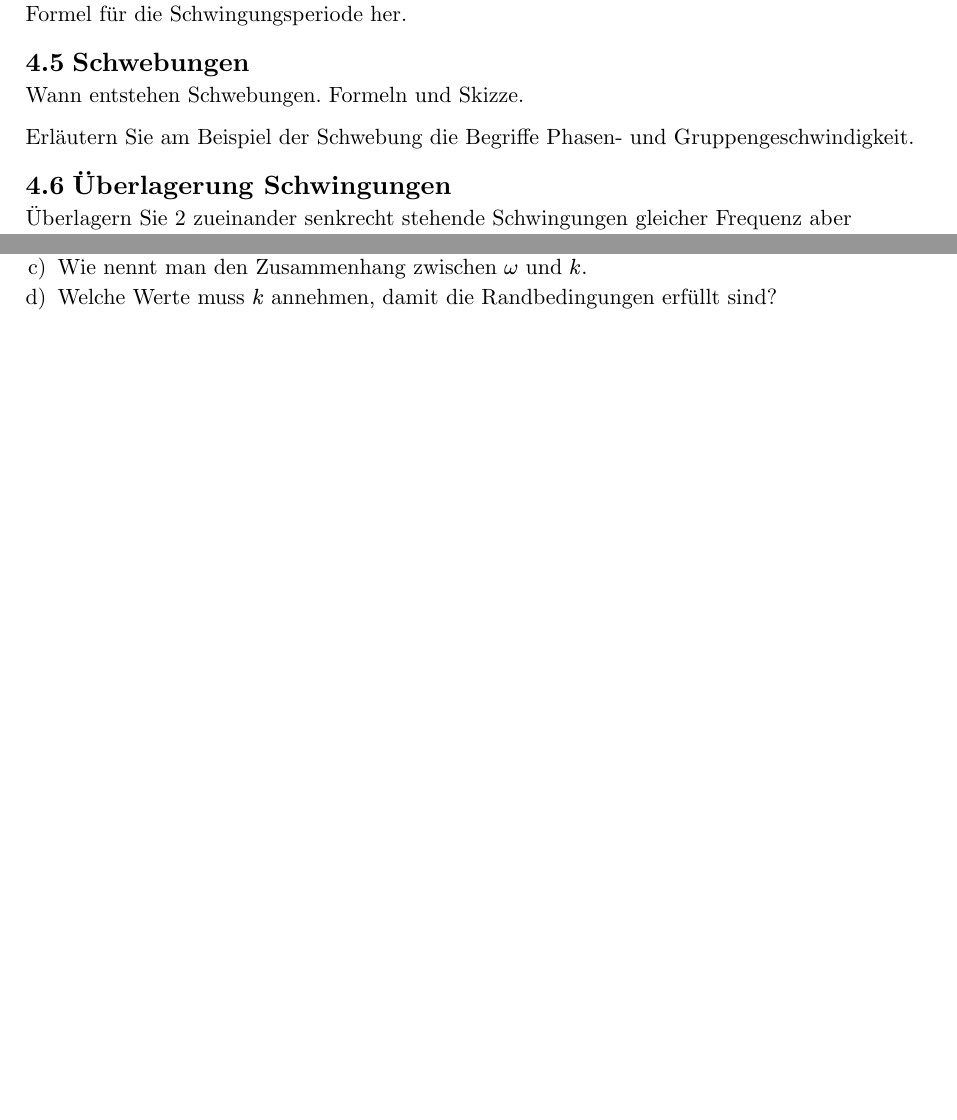
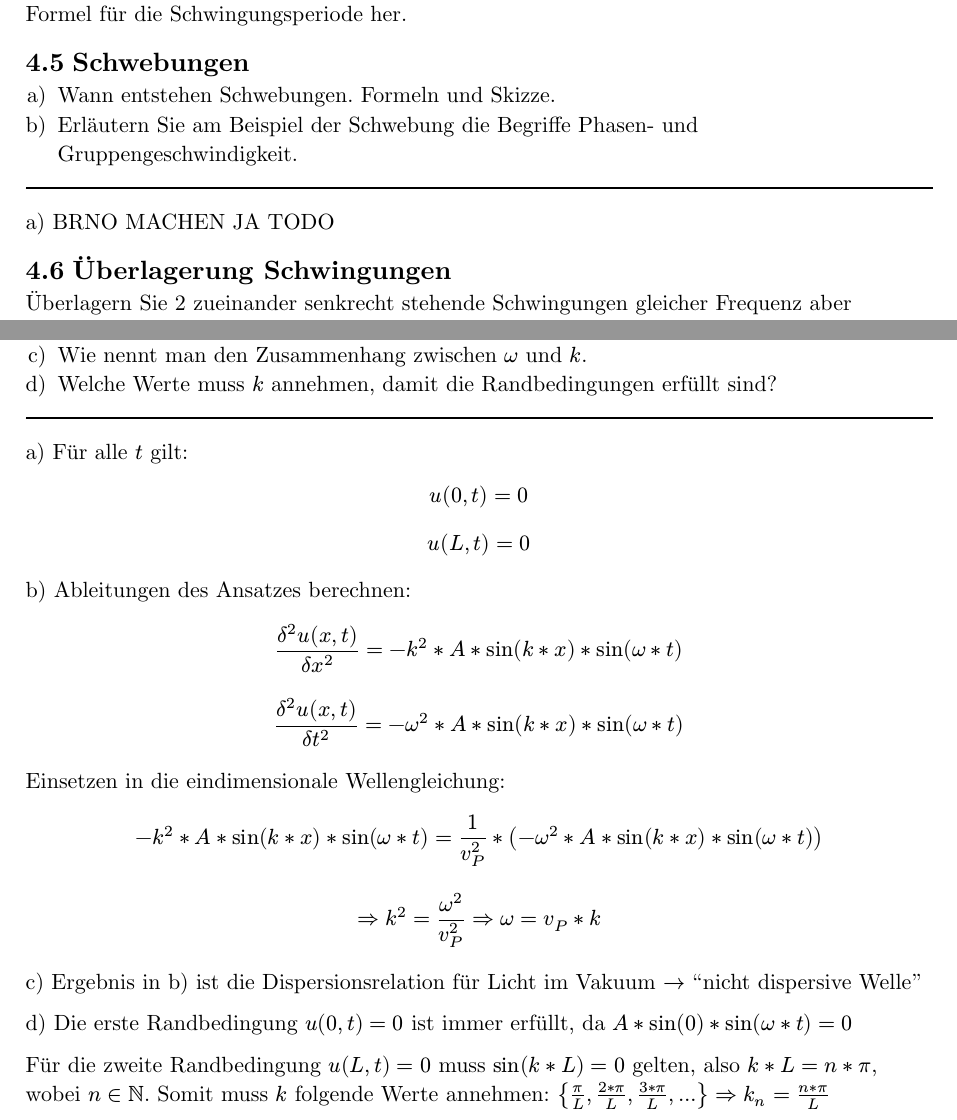
Before and after one commit to Davideko212/Physik_Studium, a Typst document (GdP1a/fragenkatalog.typ): two parts of pages 26 and 28 of 28 before the commit and two parts of pages 26 and 29 of 29 after it, joined at a grey line, cut so that both start at the same text, the shorter picture padded with empty space. Compiled offline with Typst 0.15.

Commit message:
WIP Brno prep

```diff
--- a/GdP1a/fragenkatalog.typ
+++ b/GdP1a/fragenkatalog.typ
@@ -858,9 +858,12 @@ Stellen Sie die Bewegungsgleichung eines mathematischen Pendels auf und leiten S
 
 == Schwebungen
 
-Wann entstehen Schwebungen. Formeln und Skizze.
++ Wann entstehen Schwebungen. Formeln und Skizze.
++ Erläutern Sie am Beispiel der Schwebung die Begriffe Phasen- und Gruppengeschwindigkeit.
 
-Erläutern Sie am Beispiel der Schwebung die Begriffe Phasen- und Gruppengeschwindigkeit.
+#line(length: 100%)
+
+a) BRNO MACHEN JA TODO
 
 == Überlagerung Schwingungen
 
@@ -887,0 +898 @@ Berechnen Sie $attach(E, b: "kin")(t), attach(E, b: "pot")(t)$ und den Mittelwer
+$ x(t) = c * e^(lambda*t) $
@@ -960,3 +1002,23 @@ Die eindimensionale Wellengleichung lautet $(delta^2u(x,t))/(delta\x^2) = 1/(att
 + In welchem Zusammenhang müssen die Kreisfrequenz $omega$ und die Wellenzahl $k$ stehen, damit der Ansatz $u(x,t) = A*sin(k*x)*sin(omega*t)$ die Wellengleichung erfüllt?
 + Wie nennt man den Zusammenhang zwischen $omega$ und $k$.
 + Welche Werte muss $k$ annehmen, damit die Randbedingungen erfüllt sind?
+
+#line(length: 100%)
+
+a) Für alle $t$ gilt:
+$ u(0, t) = 0 $
+$ u(L, t) = 0 $
+
+b) Ableitungen des Ansatzes berechnen:
+$ (delta^2u(x,t))/(delta\x^2) = -k^2 * A * sin(k*x) * sin(omega * t) $
+$ (delta^2u(x,t))/(delta\t^2) = -omega^2 * A * sin(k*x) * sin(omega * t) $
+
+Einsetzen in die eindimensionale Wellengleichung:
+$ -k^2 * A * sin(k*x) * sin(omega * t) = 1/(attach(v, b: P)^2) * (-omega^2 * A * sin(k*x) * sin(omega * t)) $
+$ arrow.double k^2 = omega^2/attach(v, b: P)^2 arrow.double omega = attach(v, b: P) * k $
+
+c) Ergebnis in b) ist die Dispersionsrelation für Licht im Vakuum $arrow$ "nicht dispersive Welle"
+
+d) Die erste Randbedingung $u(0,t) = 0$ ist immer erfüllt, da $A*sin(0)*sin(omega*t) = 0$
+
+Für die zweite Randbedingung $u(L,t) = 0$ muss $sin(k*L) = 0$ gelten, also $k*L = n * pi$, wobei $n in NN$. Somit muss $k$ folgende Werte annehmen: ${pi/L , (2*pi)/L, (3*pi)/L, ...} arrow.double attach(k, b: n) = (n*pi)/L$
```
Also changed, not shown: GdP1a/fragenkatalog.typ (38 more changed lines).
